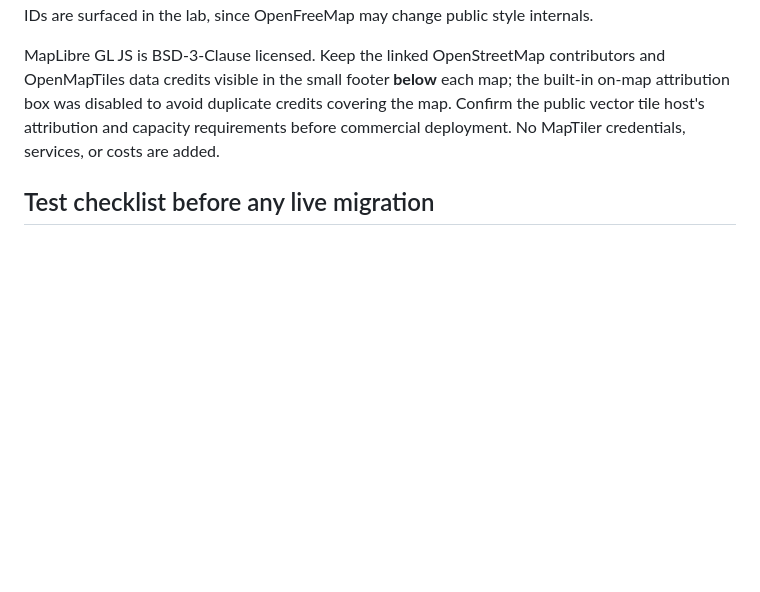
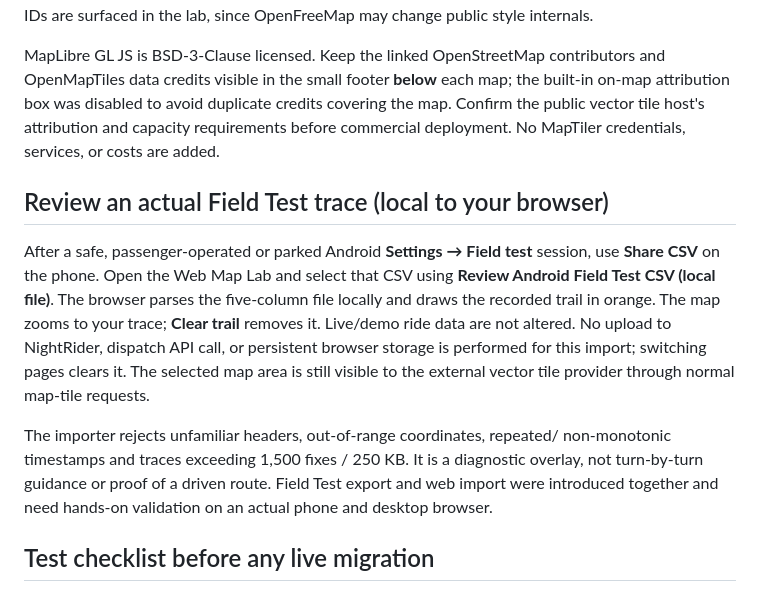
Before and after one commit to snurklefurk-hub/NightRider, a Markdown page: MAP-LAB.md, the part around the change. Rendered like a GitHub page; blank space fills up the shorter version.

Commit message:
Document local web review of Android road-test CSV

```diff
--- a/MAP-LAB.md
+++ b/MAP-LAB.md
@@ -80,6 +80,24 @@ credits covering the map. Confirm the public vector tile host's attribution
 and capacity requirements before commercial deployment. No MapTiler credentials,
 services, or costs are added.
 
+## Review an actual Field Test trace (local to your browser)
+
+After a safe, passenger-operated or parked Android **Settings → Field test**
+session, use **Share CSV** on the phone. Open the Web Map Lab and select that
+CSV using **Review Android Field Test CSV (local file)**. The browser parses
+the five-column file locally and draws the recorded trail in orange. The map
+zooms to your trace; **Clear trail** removes it. Live/demo ride data are not
+altered. No upload to NightRider, dispatch API call, or persistent browser
+storage is performed for this import; switching pages clears it. The selected
+map area is still visible to the external vector tile provider through normal
+map-tile requests.
+
+The importer rejects unfamiliar headers, out-of-range coordinates, repeated/
+non-monotonic timestamps and traces exceeding 1,500 fixes / 250 KB. It is a
+diagnostic overlay, not turn-by-turn guidance or proof of a driven route.
+Field Test export and web import were introduced together and need hands-on
+validation on an actual phone and desktop browser.
+
 ## Test checklist before any live migration
 
 1. On desktop and Android, compare both Dallas presets and zooms in Light Midnight.
```
